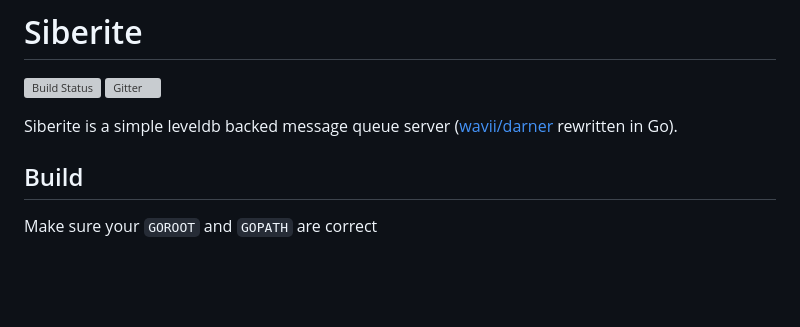
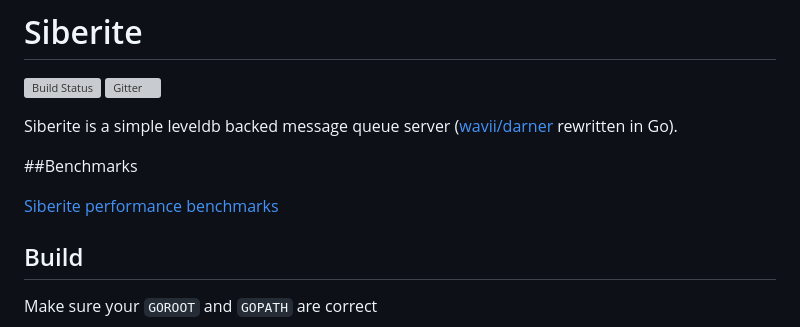
Before and after one commit to bogdanovich/siberite, a Markdown page: README.md, the part around the change. GitHub-like rendering; blank space fills up the shorter version; grey boxes are pictures that could not be loaded.

Commit message:
Add resident memory and queue flood benchmarks

```diff
--- a/README.md
+++ b/README.md
@@ -3,6 +3,10 @@
 [![Gitter](https://badges.gitter.im/Join%20Chat.svg)](https://gitter.im/bogdanovich/siberite?utm_source=badge&utm_medium=badge&utm_campaign=pr-badge&utm_content=badge)
 
 Siberite is a simple leveldb backed message queue server ([wavii/darner](https://github.com/wavii/darner) rewritten in Go).
+
+##Benchmarks
+
+[Siberite performance benchmarks](docs/benchmarks.md)
 
 ## Build
 
```
Also changed, not shown: docs/benchmarks.md (added, +114 -0 lines), docs/images/queue_flood_benchmark.png (added), docs/images/resident_memory_benchmark.png (added), 3 other files.
